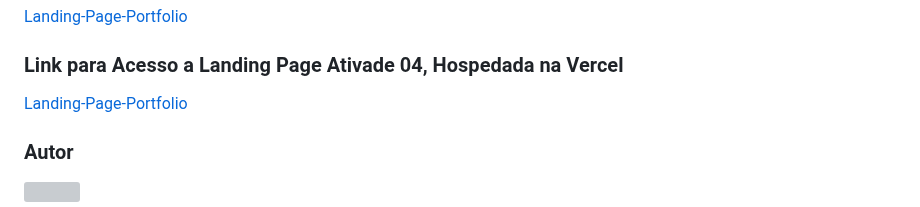
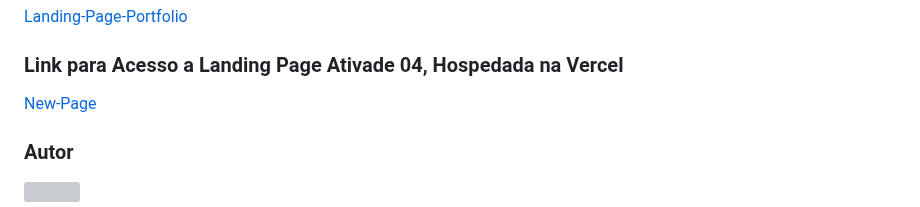
Before and after one commit to devlavanere/new-page, a Markdown page: README.md, the part around the change. Drawn GitHub-style; grey boxes are pictures that could not be loaded.

Commit message:
corrindo nome no README.md

```diff
--- a/README.md
+++ b/README.md
@@ -155,7 +155,7 @@ A landing page portfólio refatorada possui os seguintes elementos:
 
 ### Link para Acesso a Landing Page Ativade 04, Hospedada na Vercel
 
-[Landing-Page-Portfolio](https://new-page-omega.vercel.app/)
+[New-Page](https://new-page-omega.vercel.app/)
 
 ### Autor
 
```
